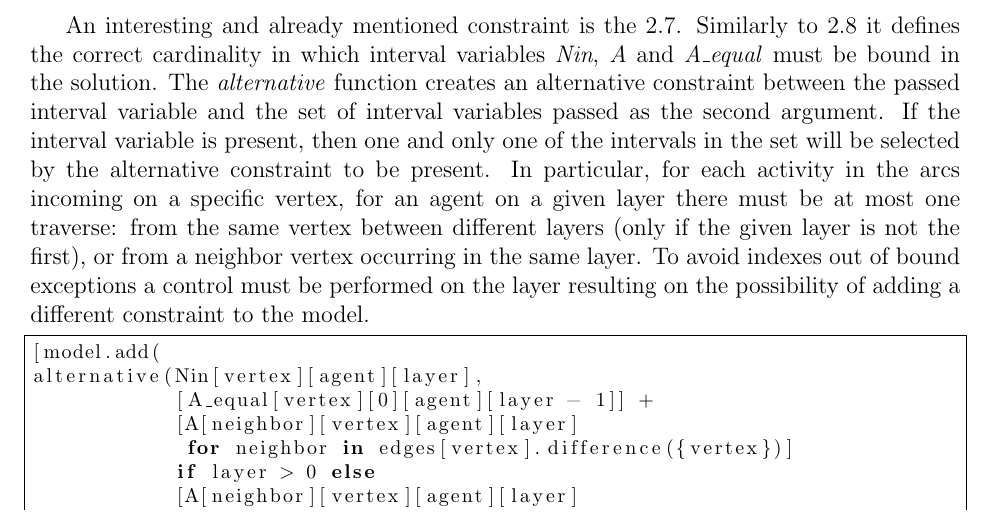
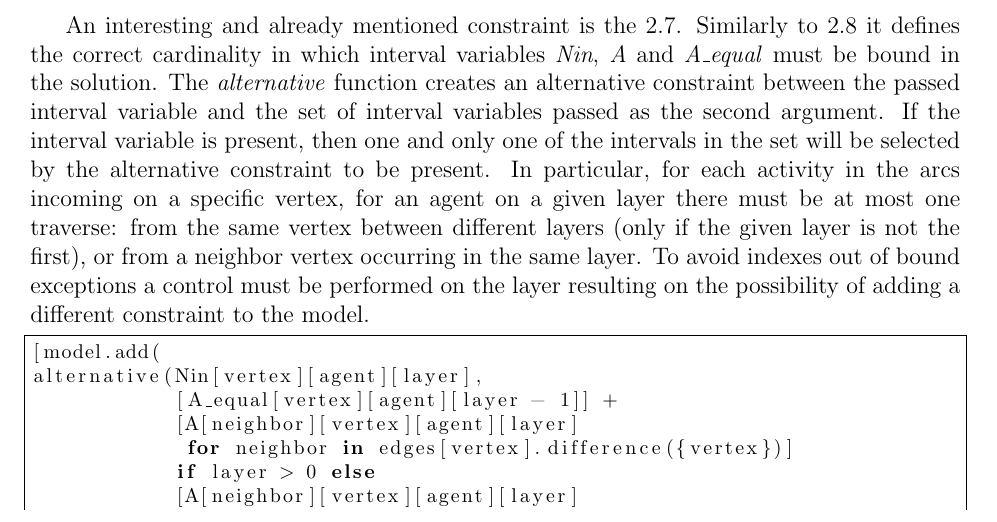
Before and after one commit to alomb/CombinatorialOptimizationProject, a LaTeX paper (report/report.tex): part of page 8 of 16, cut so that both start at the same text. Compiled offline with pdfLaTeX.

Commit message:
Fix typo in report.

```diff
--- a/report/report.tex
+++ b/report/report.tex
@@ -405,7 +405,7 @@ To avoid indexes out of bound exceptions a control must be performed on the laye
 \begin{lstlisting}[label={lst:eq2.7}]
 [model.add(
 alternative(Nin[vertex][agent][layer],
-            [A_equal[vertex][0][agent][layer - 1]] +
+            [A_equal[vertex][agent][layer - 1]] +
             [A[neighbor][vertex][agent][layer]
              for neighbor in edges[vertex].difference({vertex})]
             if layer > 0 else
```
